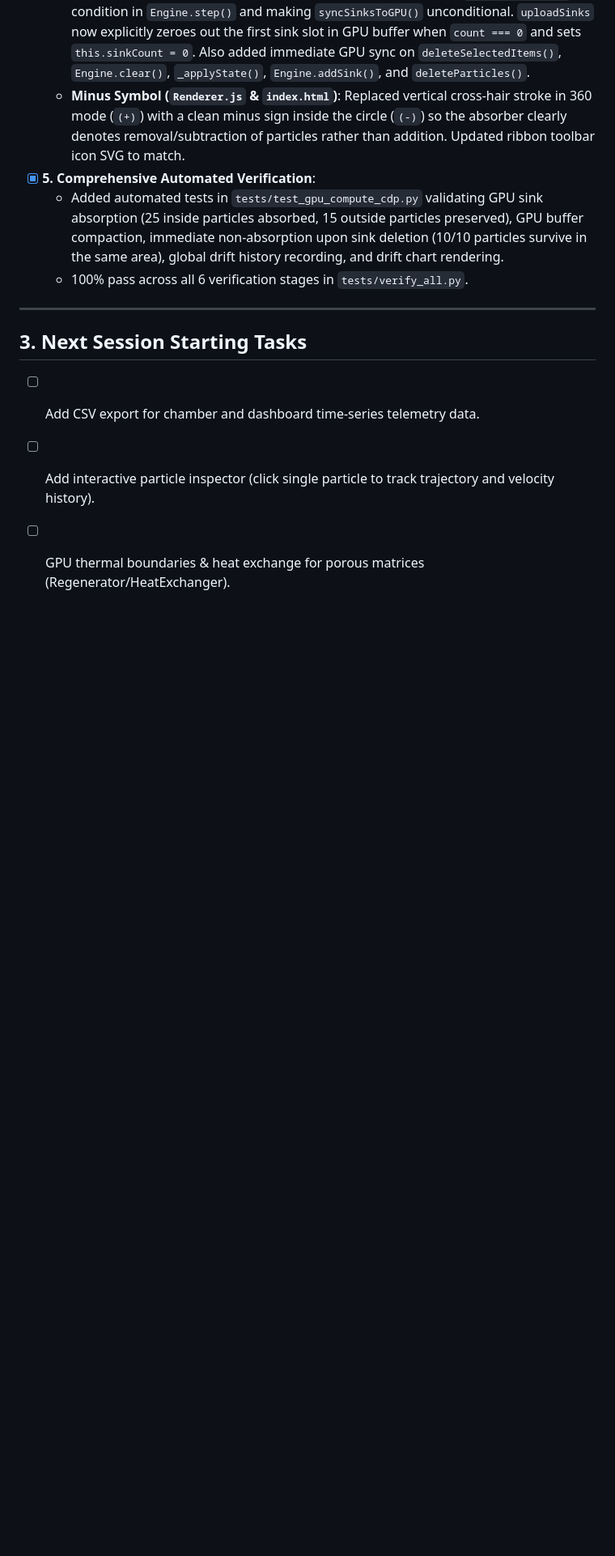
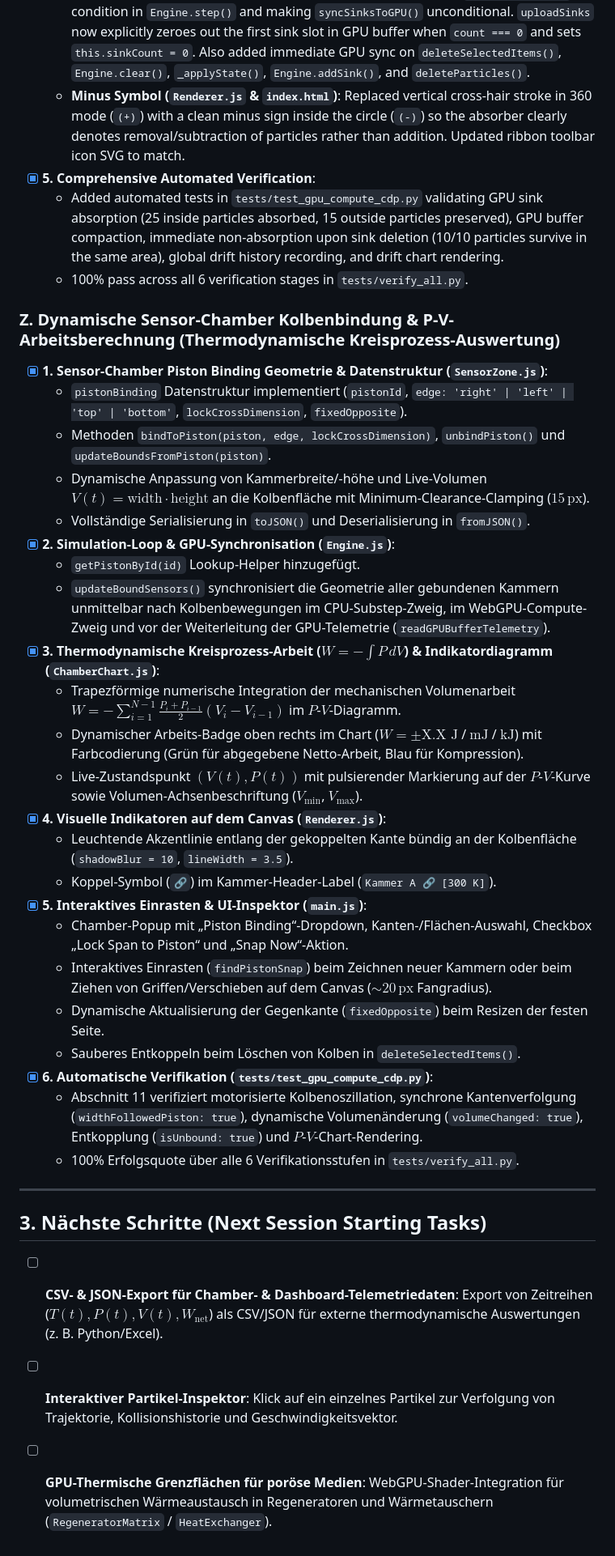
Before and after one commit to OttoElle/Thermo-Sandbox, a Markdown page: PROGRESS.md, the part around the change. Shown at 81% size. GitHub-like rendering; blank space fills up the shorter version.

Commit message:
docs: update PROGRESS.md and INDEX.md for sensor-piston binding milestone

```diff
--- a/PROGRESS.md
+++ b/PROGRESS.md
@@ -362,9 +362,34 @@
   - Added automated tests in `tests/test_gpu_compute_cdp.py` validating GPU sink absorption (25 inside particles absorbed, 15 outside particles preserved), GPU buffer compaction, immediate non-absorption upon sink deletion (10/10 particles survive in the same area), global drift history recording, and drift chart rendering.
   - 100% pass across all 6 verification stages in `tests/verify_all.py`.
 
+### Z. Dynamische Sensor-Chamber Kolbenbindung & P-V-Arbeitsberechnung (Thermodynamische Kreisprozess-Auswertung)
+- [x] **1. Sensor-Chamber Piston Binding Geometrie & Datenstruktur (`SensorZone.js`)**:
+  - `pistonBinding` Datenstruktur implementiert (`pistonId`, `edge: 'right' | 'left' | 'top' | 'bottom'`, `lockCrossDimension`, `fixedOpposite`).
+  - Methoden `bindToPiston(piston, edge, lockCrossDimension)`, `unbindPiston()` und `updateBoundsFromPiston(piston)`.
+  - Dynamische Anpassung von Kammerbreite/-höhe und Live-Volumen $V(t) = \text{width} \cdot \text{height}$ an die Kolbenfläche mit Minimum-Clearance-Clamping ($15\,\text{px}$).
+  - Vollständige Serialisierung in `toJSON()` und Deserialisierung in `fromJSON()`.
+- [x] **2. Simulation-Loop & GPU-Synchronisation (`Engine.js`)**:
+  - `getPistonById(id)` Lookup-Helper hinzugefügt.
+  - `updateBoundSensors()` synchronisiert die Geometrie aller gebundenen Kammern unmittelbar nach Kolbenbewegungen im CPU-Substep-Zweig, im WebGPU-Compute-Zweig und vor der Weiterleitung der GPU-Telemetrie (`readGPUBufferTelemetry`).
+- [x] **3. Thermodynamische Kreisprozess-Arbeit ($W = -\int P \, dV$) & Indikatordiagramm (`ChamberChart.js`)**:
+  - Trapezförmige numerische Integration der mechanischen Volumenarbeit $W = -\sum_{i=1}^{N-1} \frac{P_i + P_{i-1}}{2} (V_i - V_{i-1})$ im $P$-$V$-Diagramm.
+  - Dynamischer Arbeits-Badge oben rechts im Chart ($W = \pm\text{X.X J}$ / $\text{mJ}$ / $\text{kJ}$) mit Farbcodierung (Grün für abgegebene Netto-Arbeit, Blau für Kompression).
+  - Live-Zustandspunkt $(V(t), P(t))$ mit pulsierender Markierung auf der $P$-$V$-Kurve sowie Volumen-Achsenbeschriftung ($V_\text{min}$, $V_\text{max}$).
+- [x] **4. Visuelle Indikatoren auf dem Canvas (`Renderer.js`)**:
+  - Leuchtende Akzentlinie entlang der gekoppelten Kante bündig an der Kolbenfläche (`shadowBlur = 10`, `lineWidth = 3.5`).
+  - Koppel-Symbol (`🔗`) im Kammer-Header-Label (`Kammer A 🔗 [300 K]`).
+- [x] **5. Interaktives Einrasten & UI-Inspektor (`main.js`)**:
+  - Chamber-Popup mit „Piston Binding“-Dropdown, Kanten-/Flächen-Auswahl, Checkbox „Lock Span to Piston“ und „Snap Now“-Aktion.
+  - Interaktives Einrasten (`findPistonSnap`) beim Zeichnen neuer Kammern oder beim Ziehen von Griffen/Verschieben auf dem Canvas ($\sim 20\,\text{px}$ Fangradius).
+  - Dynamische Aktualisierung der Gegenkante (`fixedOpposite`) beim Resizen der festen Seite.
+  - Sauberes Entkoppeln beim Löschen von Kolben in `deleteSelectedItems()`.
+- [x] **6. Automatische Verifikation (`tests/test_gpu_compute_cdp.py`)**:
+  - Abschnitt 11 verifiziert motorisierte Kolbenoszillation, synchrone Kantenverfolgung (`widthFollowedPiston: true`), dynamische Volumenänderung (`volumeChanged: true`), Entkopplung (`isUnbound: true`) und $P$-$V$-Chart-Rendering.
+  - 100% Erfolgsquote über alle 6 Verifikationsstufen in `tests/verify_all.py`.
+
 ---
 
-## 3. Next Session Starting Tasks
-- [ ] Add CSV export for chamber and dashboard time-series telemetry data.
-- [ ] Add interactive particle inspector (click single particle to track trajectory and velocity history).
-- [ ] GPU thermal boundaries & heat exchange for porous matrices (Regenerator/HeatExchanger).
+## 3. Nächste Schritte (Next Session Starting Tasks)
+- [ ] **CSV- & JSON-Export für Chamber- & Dashboard-Telemetriedaten**: Export von Zeitreihen ($T(t), P(t), V(t), W_\text{net}$) als CSV/JSON für externe thermodynamische Auswertungen (z. B. Python/Excel).
+- [ ] **Interaktiver Partikel-Inspektor**: Klick auf ein einzelnes Partikel zur Verfolgung von Trajektorie, Kollisionshistorie und Geschwindigkeitsvektor.
+- [ ] **GPU-Thermische Grenzflächen für poröse Medien**: WebGPU-Shader-Integration für volumetrischen Wärmeaustausch in Regeneratoren und Wärmetauschern (`RegeneratorMatrix` / `HeatExchanger`).
```
Also changed, not shown: INDEX.md (+2 -2 lines).
